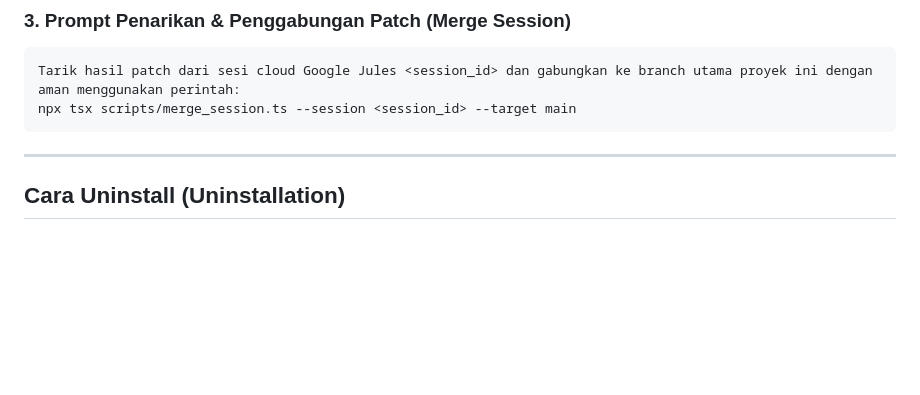
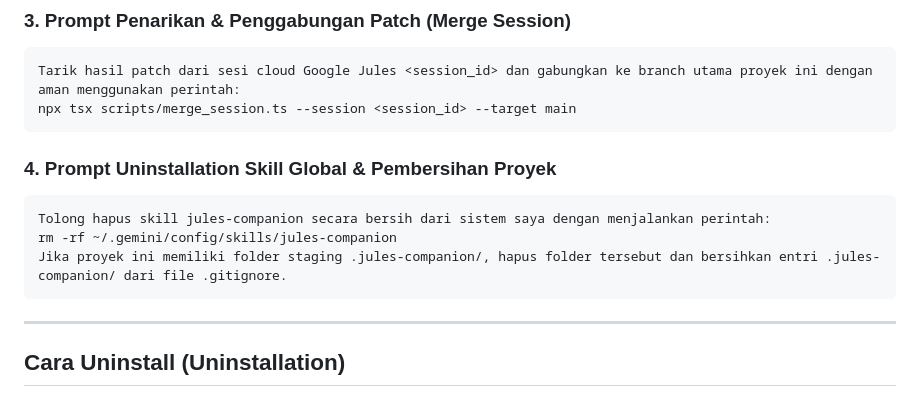
Before and after one commit to rivadmorin/Jules-Companion, a Markdown page: README.md, the part around the change. Rendered like a GitHub page; blank space fills up the shorter version.

Commit message:
docs: add uninstallation prompt for AI Agents in README.md

````diff
--- a/README.md
+++ b/README.md
@@ -89,6 +89,13 @@ Tarik hasil patch dari sesi cloud Google Jules <session_id> dan gabungkan ke bra
 npx tsx scripts/merge_session.ts --session <session_id> --target main
 ```
 
+### 4. Prompt Uninstallation Skill Global & Pembersihan Proyek
+```text
+Tolong hapus skill jules-companion secara bersih dari sistem saya dengan menjalankan perintah:
+rm -rf ~/.gemini/config/skills/jules-companion
+Jika proyek ini memiliki folder staging .jules-companion/, hapus folder tersebut dan bersihkan entri .jules-companion/ dari file .gitignore.
+```
+
 ---
 
 ## Cara Uninstall (Uninstallation)
````
